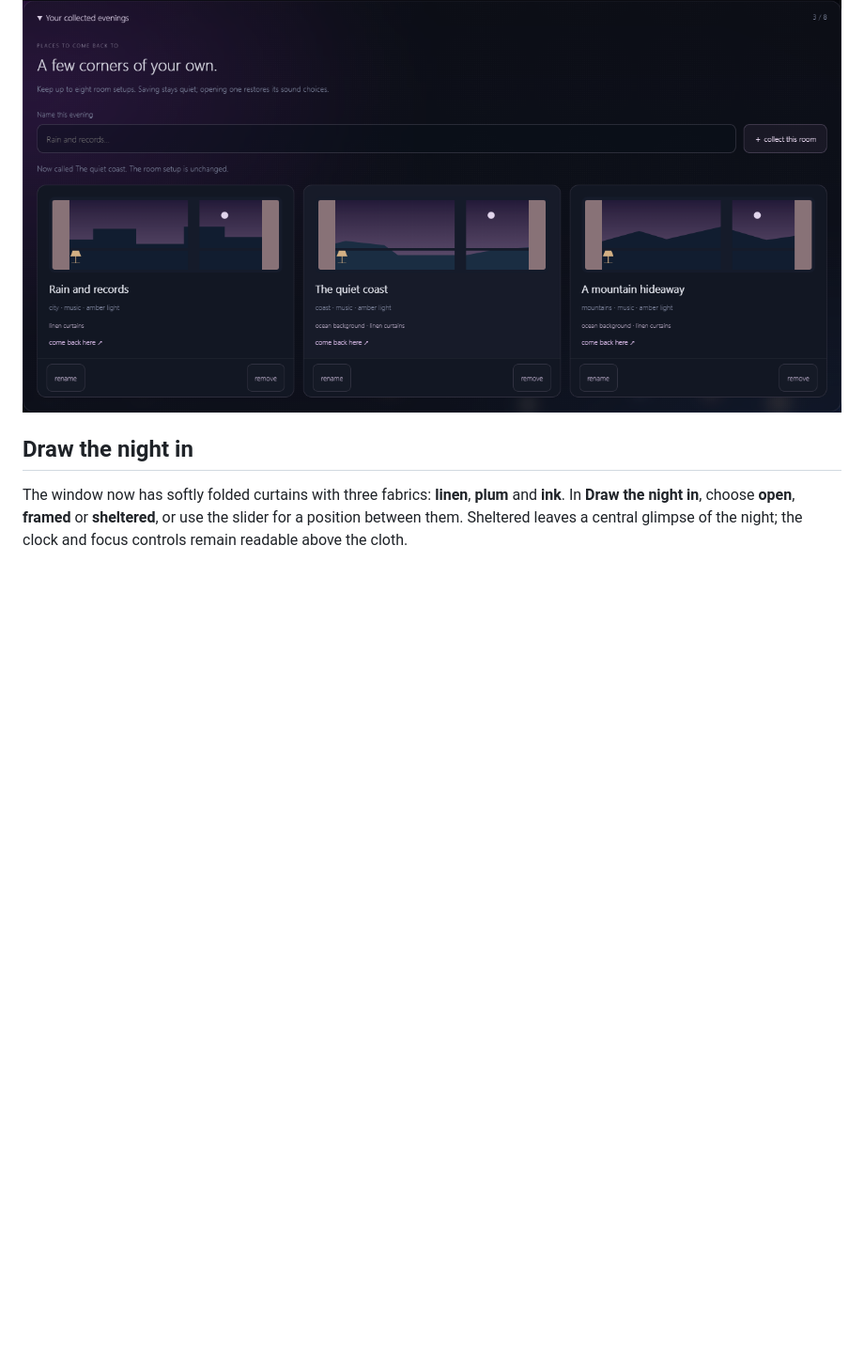
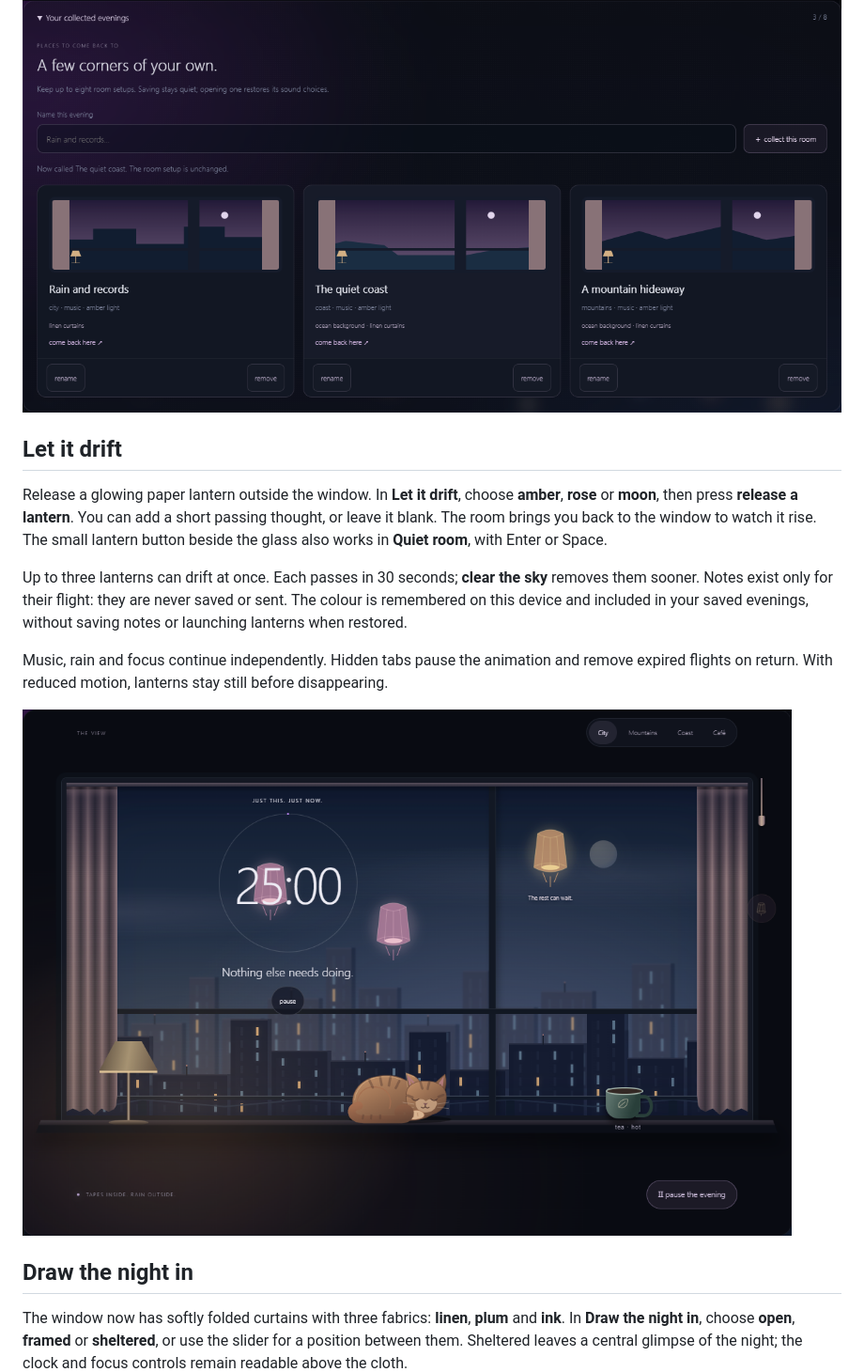
Before and after one commit to Ahsoka1Tano/late-night, a Markdown page: README.md, the part around the change. Shown at 94% size. Drawn GitHub-style; pictures changed too: assets/paper-lanterns.png (added); blank space fills up the shorter version.

Commit message:
docs: introduce the paper lantern ritual with a visual guide

```diff
--- a/README.md
+++ b/README.md
@@ -53,6 +53,25 @@ the previous collection and the name draft stay in place. Unreadable data is lef
 untouched; reopening retries the read. There is no cloud backup.
 
 ![A collection of named room setups](assets/collected-evenings.png)
+
+## Let it drift
+
+Release a glowing paper lantern outside the window. In **Let it drift**, choose
+**amber**, **rose** or **moon**, then press **release a lantern**. You can add a
+short passing thought, or leave it blank. The room brings you back to the window
+to watch it rise. The small lantern button beside the glass also works in
+**Quiet room**, with Enter or Space.
+
+Up to three lanterns can drift at once. Each passes in 30 seconds; **clear the
+sky** removes them sooner. Notes exist only for their flight: they are never
+saved or sent. The colour is remembered on this device and included in your
+saved evenings, without saving notes or launching lanterns when restored.
+
+Music, rain and focus continue independently. Hidden tabs pause the animation
+and remove expired flights on return. With reduced motion, lanterns stay still
+before disappearing.
+
+![Paper lanterns above the late city](assets/paper-lanterns.png)
 
 ## Draw the night in
 
```
Also changed, not shown: ROADMAP.md (+4 -0 lines).
